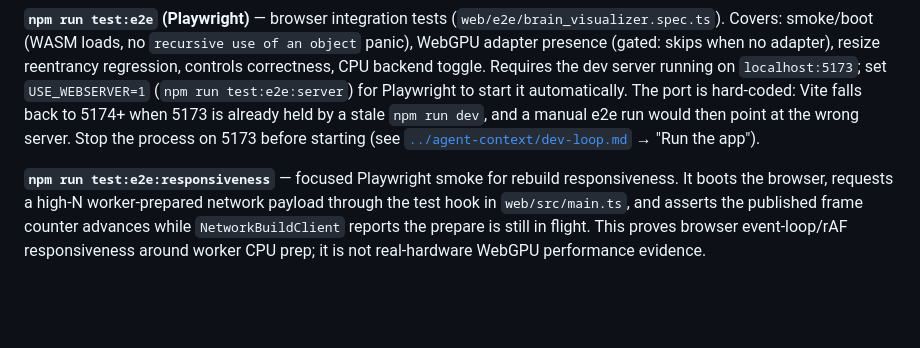
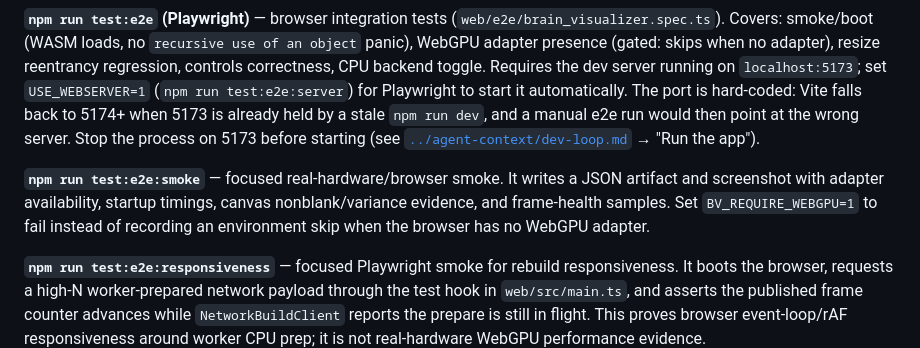
Before and after one commit to AdamLoe/brain-visualizer, a Markdown page: docs/architecture/build-and-deploy.md, the part around the change. Drawn GitHub-style; blank space fills up the shorter version.

```diff
--- a/docs/architecture/build-and-deploy.md
+++ b/docs/architecture/build-and-deploy.md
@@ -185,6 +185,12 @@ already held by a stale `npm run dev`, and a manual e2e run would then point at
 the wrong server. Stop the process on 5173 before starting (see
 [`../agent-context/dev-loop.md`](../agent-context/dev-loop.md) → "Run the app").
 
+**`npm run test:e2e:smoke`** — focused real-hardware/browser smoke. It writes a
+JSON artifact and screenshot with adapter availability, startup timings, canvas
+nonblank/variance evidence, and frame-health samples. Set `BV_REQUIRE_WEBGPU=1`
+to fail instead of recording an environment skip when the browser has no WebGPU
+adapter.
+
 **`npm run test:e2e:responsiveness`** — focused Playwright smoke for rebuild
 responsiveness. It boots the browser, requests a high-N worker-prepared network
 payload through the test hook in `web/src/main.ts`, and asserts the published
```
Also changed, not shown: docs/agent-context/testing-how-to.md (+7 -0 lines).
